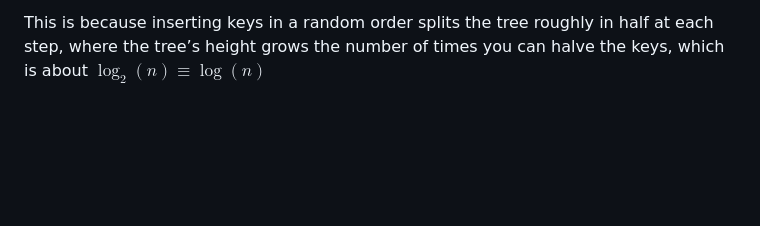
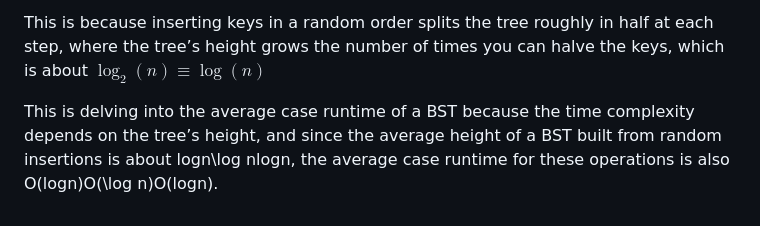
Before and after one commit to kidskoding/cs225, a Markdown page: notes/module-12.md, the part around the change. Drawn GitHub-style; blank space fills up the shorter version.

Commit message:
notes/module-12.md updated from https://stackedit.io/

```diff
--- a/notes/module-12.md
+++ b/notes/module-12.md
@@ -72,8 +72,10 @@ If we looked at every possible sequence and computed its height, its average is
 
 This is because inserting keys in a random order splits the tree roughly in half at each step, where the tree’s height grows the number of times you can halve the keys, which is about $\log_2⁡(n) \equiv \log(n)$
 
+This is delving into the average case runtime of a BST because the time complexity depends on the tree’s height, and since the average height of a BST built from random insertions is about log⁡n\log nlogn, the average case runtime for these operations is also O(log⁡n)O(\log n)O(logn).
+
 
 <!--stackedit_data:
-eyJoaXN0b3J5IjpbMTg3ODY1NDY1NCw3MDk5MTk5LC0xMzQzOT
+eyJoaXN0b3J5IjpbMTU3Nzc4Njc4OCw3MDk5MTk5LC0xMzQzOT
 gxMjc0LDgzNjA3MjgwMCwxNTc1MjE3NzYwXX0=
 -->
```
